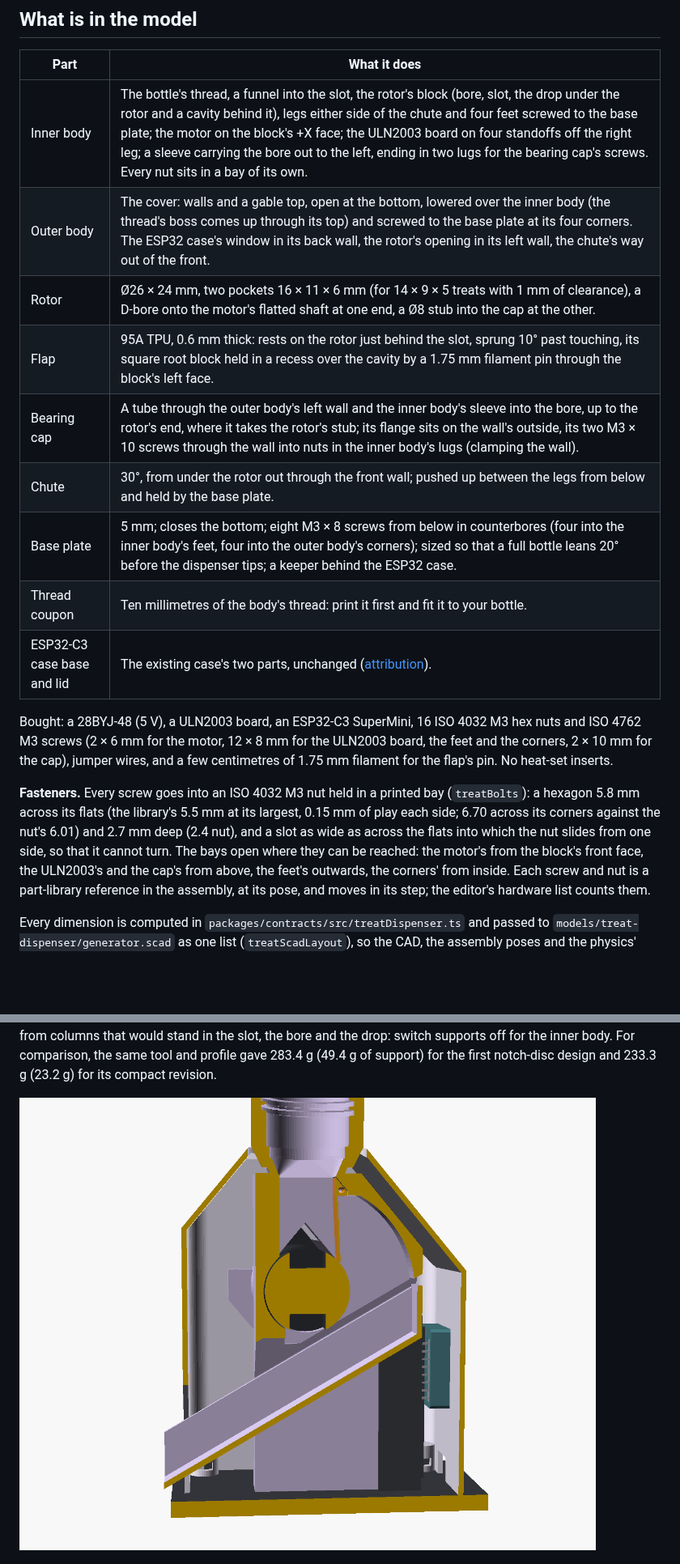
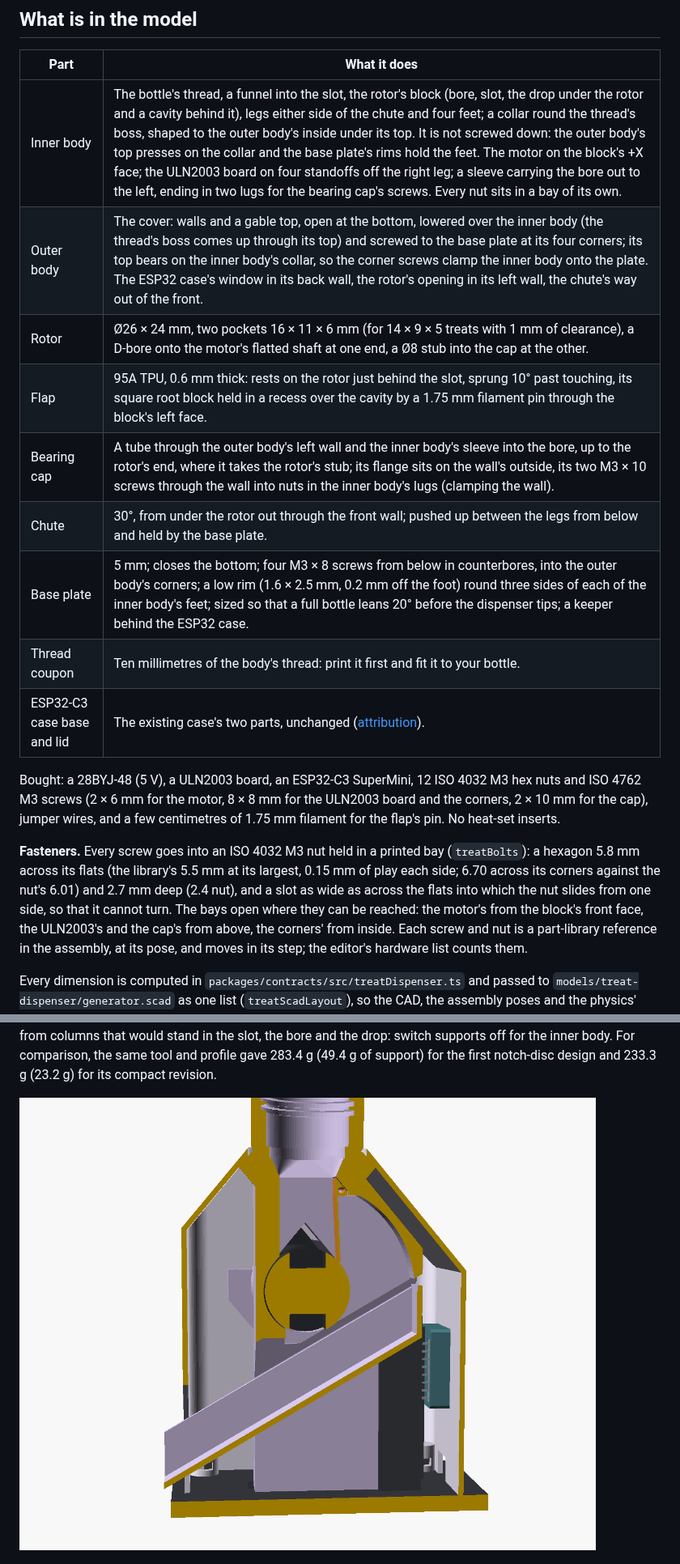
Before and after one commit to NNTin/CanFactory, a Markdown page: docs/treat-dispenser.md, 2 parts joined by grey strips. Shown at 81% size. Rendered like a GitHub page; pictures changed too: docs/treat-dispenser/cutaway.png; blank space fills up the shorter version.

```diff
--- a/docs/treat-dispenser.md
+++ b/docs/treat-dispenser.md
@@ -17,24 +17,24 @@ anything; that is issue #140, left for later.
 
 | Part | What it does |
 | --- | --- |
-| Inner body | The bottle's thread, a funnel into the slot, the rotor's block (bore, slot, the drop under the rotor and a cavity behind it), legs either side of the chute and four feet screwed to the base plate; the motor on the block's +X face; the ULN2003 board on four standoffs off the right leg; a sleeve carrying the bore out to the left, ending in two lugs for the bearing cap's screws. Every nut sits in a bay of its own. |
-| Outer body | The cover: walls and a gable top, open at the bottom, lowered over the inner body (the thread's boss comes up through its top) and screwed to the base plate at its four corners. The ESP32 case's window in its back wall, the rotor's opening in its left wall, the chute's way out of the front. |
+| Inner body | The bottle's thread, a funnel into the slot, the rotor's block (bore, slot, the drop under the rotor and a cavity behind it), legs either side of the chute and four feet; a collar round the thread's boss, shaped to the outer body's inside under its top. It is not screwed down: the outer body's top presses on the collar and the base plate's rims hold the feet. The motor on the block's +X face; the ULN2003 board on four standoffs off the right leg; a sleeve carrying the bore out to the left, ending in two lugs for the bearing cap's screws. Every nut sits in a bay of its own. |
+| Outer body | The cover: walls and a gable top, open at the bottom, lowered over the inner body (the thread's boss comes up through its top) and screwed to the base plate at its four corners; its top bears on the inner body's collar, so the corner screws clamp the inner body onto the plate. The ESP32 case's window in its back wall, the rotor's opening in its left wall, the chute's way out of the front. |
 | Rotor | Ø26 × 24 mm, two pockets 16 × 11 × 6 mm (for 14 × 9 × 5 treats with 1 mm of clearance), a D-bore onto the motor's flatted shaft at one end, a Ø8 stub into the cap at the other. |
 | Flap | 95A TPU, 0.6 mm thick: rests on the rotor just behind the slot, sprung 10° past touching, its square root block held in a recess over the cavity by a 1.75 mm filament pin through the block's left face. |
 | Bearing cap | A tube through the outer body's left wall and the inner body's sleeve into the bore, up to the rotor's end, where it takes the rotor's stub; its flange sits on the wall's outside, its two M3 × 10 screws through the wall into nuts in the inner body's lugs (clamping the wall). |
 | Chute | 30°, from under the rotor out through the front wall; pushed up between the legs from below and held by the base plate. |
-| Base plate | 5 mm; closes the bottom; eight M3 × 8 screws from below in counterbores (four into the inner body's feet, four into the outer body's corners); sized so that a full bottle leans 20° before the dispenser tips; a keeper behind the ESP32 case. |
+| Base plate | 5 mm; closes the bottom; four M3 × 8 screws from below in counterbores, into the outer body's corners; a low rim (1.6 × 2.5 mm, 0.2 mm off the foot) round three sides of each of the inner body's feet; sized so that a full bottle leans 20° before the dispenser tips; a keeper behind the ESP32 case. |
 | Thread coupon | Ten millimetres of the body's thread: print it first and fit it to your bottle. |
 | ESP32-C3 case base and lid | The existing case's two parts, unchanged ([attribution](../models/treat-dispenser/ATTRIBUTION.md)). |
 
-Bought: a 28BYJ-48 (5 V), a ULN2003 board, an ESP32-C3 SuperMini, 16 ISO 4032 M3 hex nuts and ISO 4762 M3 screws (2 × 6 mm for the
-motor, 12 × 8 mm for the ULN2003 board, the feet and the corners, 2 × 10 mm for the cap), jumper wires, and a few centimetres of 1.75
+Bought: a 28BYJ-48 (5 V), a ULN2003 board, an ESP32-C3 SuperMini, 12 ISO 4032 M3 hex nuts and ISO 4762 M3 screws (2 × 6 mm for the
+motor, 8 × 8 mm for the ULN2003 board and the corners, 2 × 10 mm for the cap), jumper wires, and a few centimetres of 1.75
 mm filament for the flap's pin. No heat-set inserts.
 
 **Fasteners.** Every screw goes into an ISO 4032 M3 nut held in a printed bay (`treatBolts`): a hexagon 5.8 mm across its flats (the
 library's 5.5 mm at its largest, 0.15 mm of play each side; 6.70 across its corners against the nut's 6.01) and 2.7 mm deep (2.4
 nut), and a slot as wide as across the flats into which the nut slides from one side, so that it cannot turn. The bays open where they
-can be reached: the motor's from the block's front face, the ULN2003's and the cap's from above, the feet's outwards, the corners'
+can be reached: the motor's from the block's front face, the ULN2003's and the cap's from above, the corners'
 from inside. Each screw and nut is a part-library reference in the assembly, at its pose, and moves in its step; the editor's
 hardware list counts them.
 
```
Also changed, not shown: other parts of docs/treat-dispenser.md (+11 -9 lines), docs/treat-dispenser/inside-left.png, docs/treat-dispenser/inside-right.png, docs/treat-dispenser/three-quarter.png, 6 other files.
